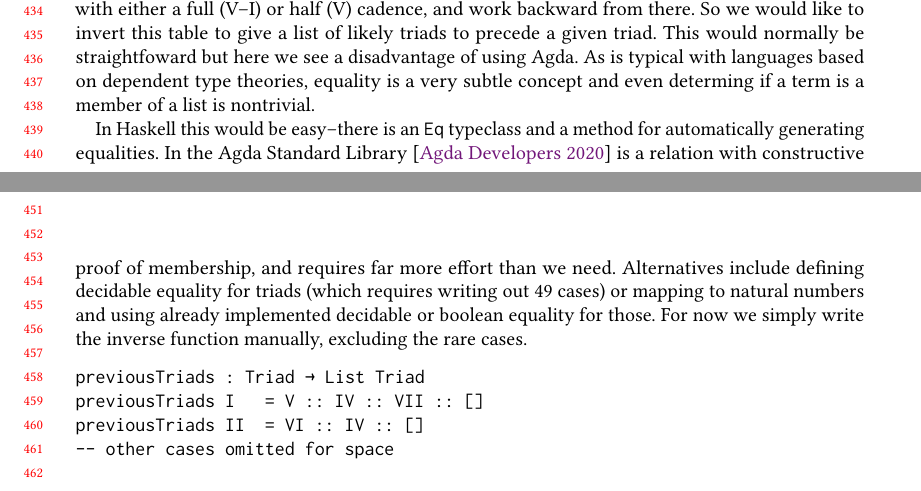
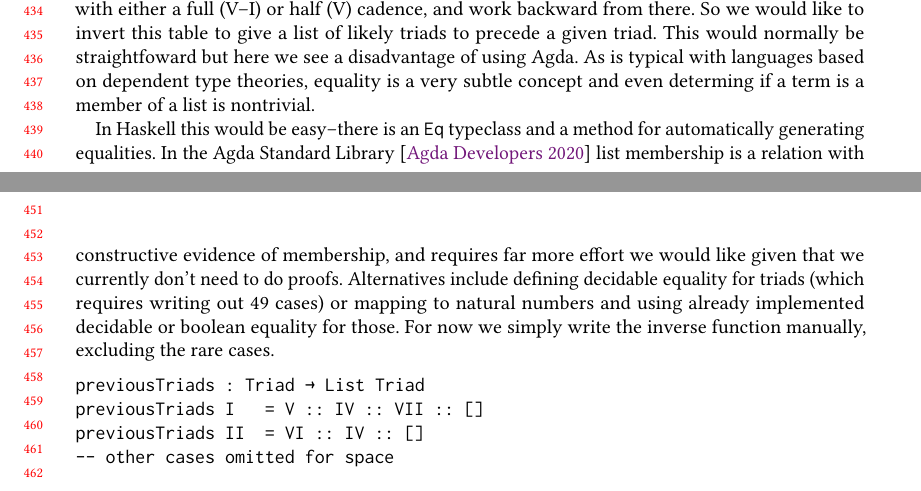
Before and after one commit to halfaya/MusicTools, a LaTeX paper (doc/icfp20/paper.tex, which reads doc/icfp20/harmony.tex): two parts of pages 9 and 10 of 12, joined at a grey line, cut so that both start at the same text. Compiled offline with pdfLaTeX.

Commit message:
save work

```diff
--- a/doc/icfp20/harmony.tex
+++ b/doc/icfp20/harmony.tex
@@ -98,12 +98,14 @@ term is a member of a list is nontrivial.
 
 In Haskell this would be easy--there is an \texttt{Eq} typeclass and a
 method for automatically generating equalities. In the Agda Standard
-Library~\citep{agda-stdlib} is a relation with constructive proof of
-membership, and requires far more effort than we need. Alternatives
-include defining decidable equality for triads (which requires writing
-out 49 cases) or mapping to natural numbers and using already
-implemented decidable or boolean equality for those. For now we simply
-write the inverse function manually, excluding the rare cases.
+Library~\citep{agda-stdlib} list membership is a relation with
+constructive evidence of membership, and requires far more effort we
+would like given that we currently don't need to do
+proofs. Alternatives include defining decidable equality for triads
+(which requires writing out 49 cases) or mapping to natural numbers
+and using already implemented decidable or boolean equality for
+those. For now we simply write the inverse function manually,
+excluding the rare cases.
 
 \begin{alltt}
 previousTriads : Triad → List Triad
```
Also changed, not shown: 4 other files.
